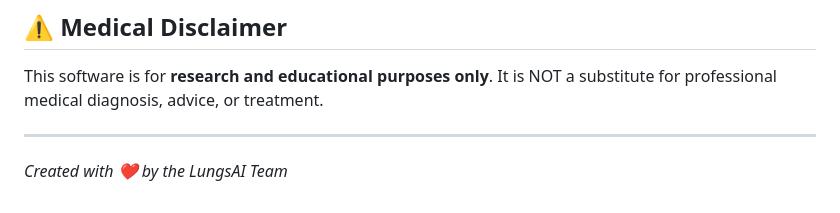
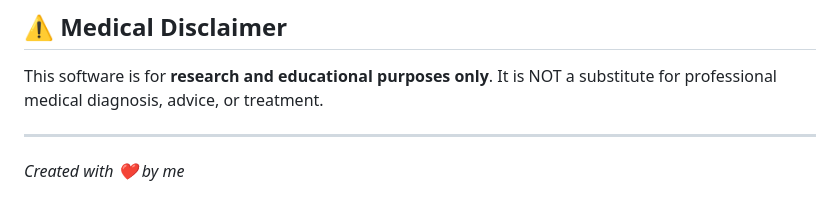
Before and after one commit to jayasri21072006/lungs-xray-pneumonia-predictor, a Markdown page: README.md, the part around the change. Drawn GitHub-style.

```diff
--- a/README.md
+++ b/README.md
@@ -120,4 +120,4 @@ If you wish to retrain or experiment with the architecture:
 This software is for **research and educational purposes only**. It is NOT a substitute for professional medical diagnosis, advice, or treatment.
 
 ---
-*Created with ❤️ by the LungsAI Team*
+*Created with ❤️ by me*
```
